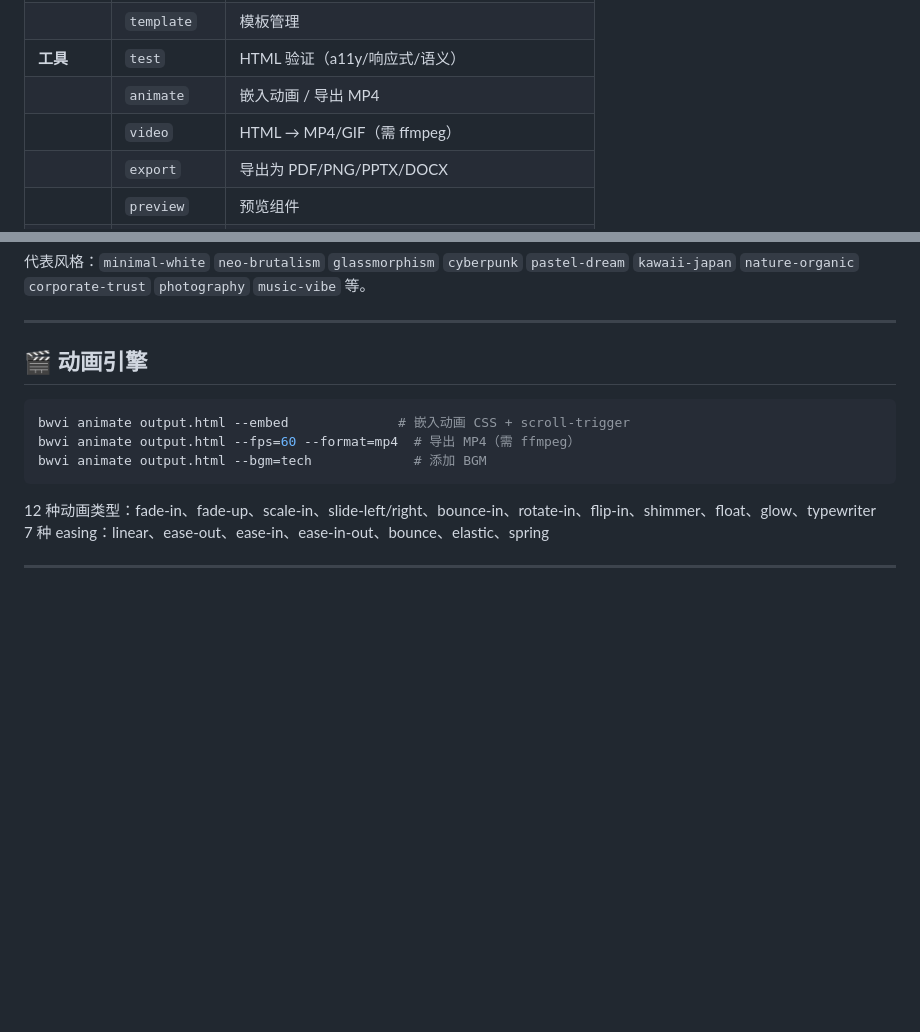
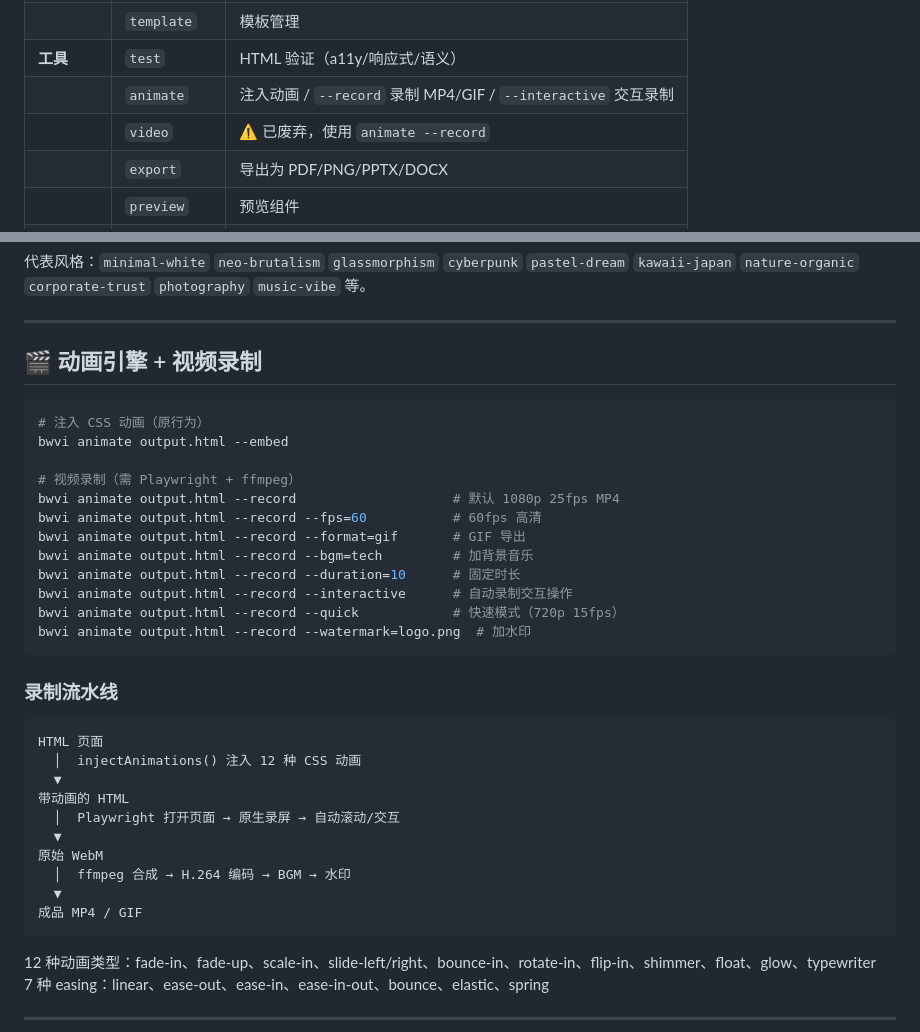
Before and after one commit to lh123aa/bwvi-design, a Markdown page: README.md, 2 parts joined by grey strips. Rendered like a GitHub page; blank space fills up the shorter version.

````diff
--- a/README.md
+++ b/README.md
@@ -286,8 +286,8 @@ direction → palette → typography → [information_density] → layout → de
 | | `style` | 视觉风格（list/show/search，56 内置） |
 | | `template` | 模板管理 |
 | **工具** | `test` | HTML 验证（a11y/响应式/语义） |
-| | `animate` | 嵌入动画 / 导出 MP4 |
-| | `video` | HTML → MP4/GIF（需 ffmpeg） |
+| | `animate` | 注入动画 / `--record` 录制 MP4/GIF / `--interactive` 交互录制 |
+| | `video` | ⚠️ 已废弃，使用 `animate --record` |
 | | `export` | 导出为 PDF/PNG/PPTX/DOCX |
 | | `preview` | 预览组件 |
 | | `image` | AI 生图（需 API Key） |
@@ -332,12 +332,36 @@ bwvi style show pastel-dream       # 查看风格详情
 
 ---
 
-## 🎬 动画引擎
+## 🎬 动画引擎 + 视频录制
 
 ```bash
-bwvi animate output.html --embed              # 嵌入动画 CSS + scroll-trigger
-bwvi animate output.html --fps=60 --format=mp4  # 导出 MP4（需 ffmpeg）
-bwvi animate output.html --bgm=tech             # 添加 BGM
+# 注入 CSS 动画（原行为）
+bwvi animate output.html --embed
+
+# 视频录制（需 Playwright + ffmpeg）
+bwvi animate output.html --record                    # 默认 1080p 25fps MP4
+bwvi animate output.html --record --fps=60           # 60fps 高清
+bwvi animate output.html --record --format=gif       # GIF 导出
+bwvi animate output.html --record --bgm=tech         # 加背景音乐
+bwvi animate output.html --record --duration=10      # 固定时长
+bwvi animate output.html --record --interactive      # 自动录制交互操作
+bwvi animate output.html --record --quick            # 快速模式（720p 15fps）
+bwvi animate output.html --record --watermark=logo.png  # 加水印
+```
+
+### 录制流水线
+
+```
+HTML 页面
+  │  injectAnimations() 注入 12 种 CSS 动画
+  ▼
+带动画的 HTML
+  │  Playwright 打开页面 → 原生录屏 → 自动滚动/交互
+  ▼
+原始 WebM
+  │  ffmpeg 合成 → H.264 编码 → BGM → 水印
+  ▼
+成品 MP4 / GIF
 ```
 
 12 种动画类型：fade-in、fade-up、scale-in、slide-left/right、bounce-in、rotate-in、flip-in、shimmer、float、glow、typewriter
````
Also changed, not shown: README.en.md (+4 -1 lines), docs/paid-features.md (added, +243 -0 lines).
